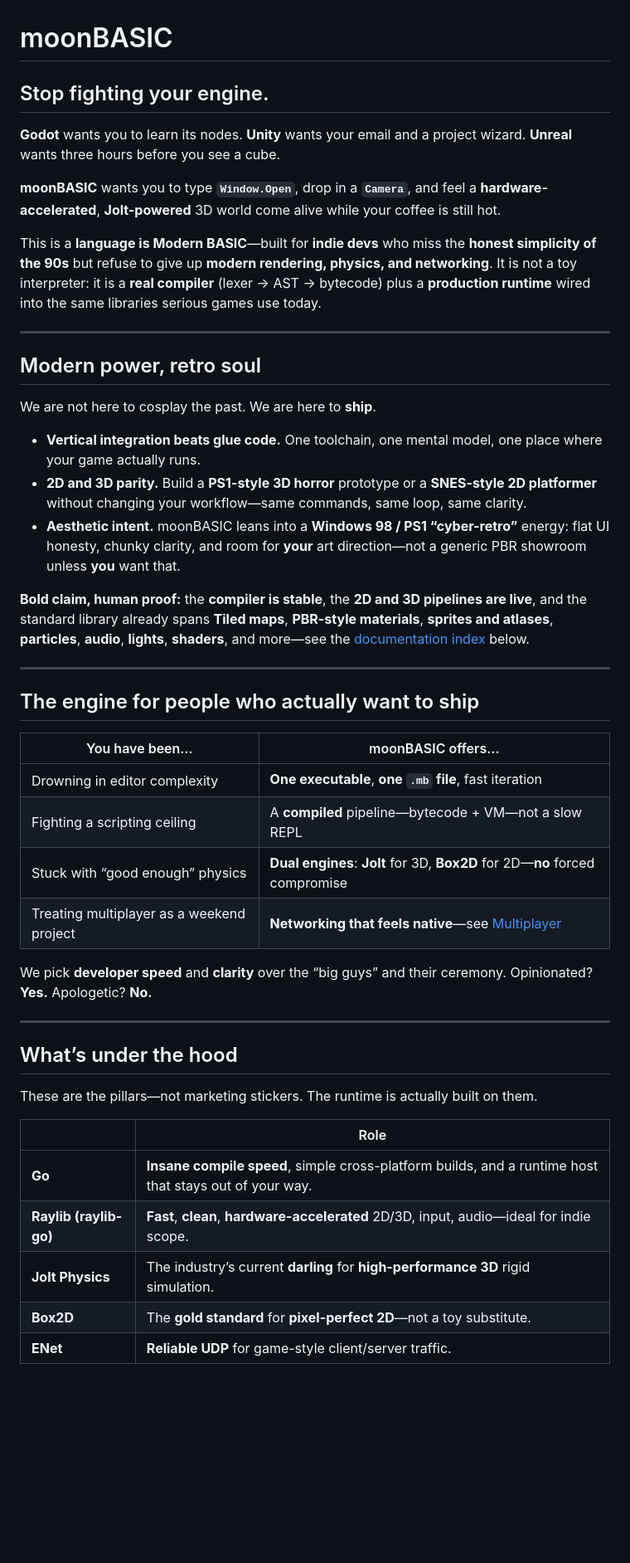
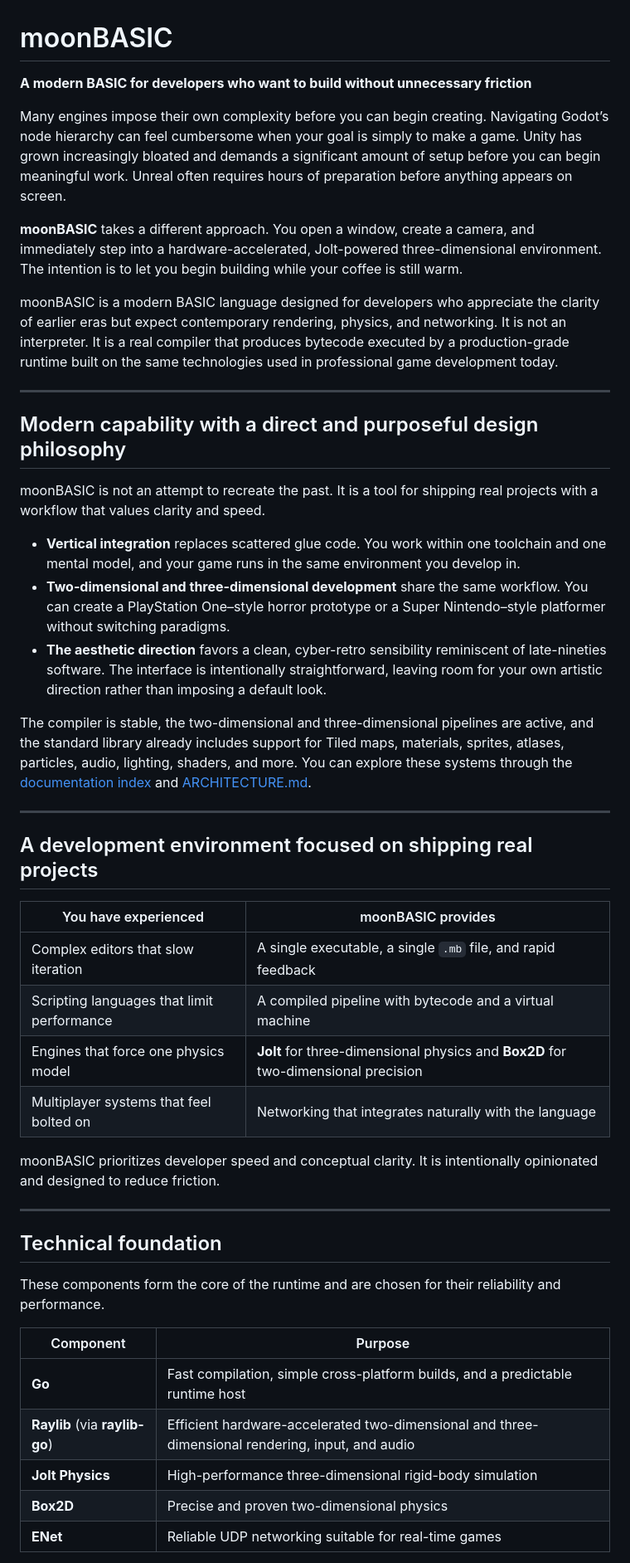
Before and after one commit to CharmingBlaze/moonbasic, a Markdown page: README.md, the part around one of its changes. Shown at 83% size. GitHub-like rendering; blank space fills up the shorter version.

Commit message:
docs: rewrite root README with clearer positioning and implicit-type example
Made-with: Cursor

```diff
--- a/README.md
+++ b/README.md
@@ -1,49 +1,49 @@
 # moonBASIC
 
-## Stop fighting your engine.
+**A modern BASIC for developers who want to build without unnecessary friction**
 
-**Godot** wants you to learn its nodes. **Unity** wants your email and a project wizard. **Unreal** wants three hours before you see a cube.
+Many engines impose their own complexity before you can begin creating. Navigating Godot’s node hierarchy can feel cumbersome when your goal is simply to make a game. Unity has grown increasingly bloated and demands a significant amount of setup before you can begin meaningful work. Unreal often requires hours of preparation before anything appears on screen.
 
-**moonBASIC** wants you to type **`Window.Open`**, drop in a **`Camera`**, and feel a **hardware-accelerated**, **Jolt-powered** 3D world come alive while your coffee is still hot.
+**moonBASIC** takes a different approach. You open a window, create a camera, and immediately step into a hardware-accelerated, Jolt-powered three-dimensional environment. The intention is to let you begin building while your coffee is still warm.
 
-This is a **language is Modern BASIC**—built for **indie devs** who miss the **honest simplicity of the 90s** but refuse to give up **modern rendering, physics, and networking**. It is not a toy interpreter: it is a **real compiler** (lexer → AST → bytecode) plus a **production runtime** wired into the same libraries serious games use today.
+moonBASIC is a modern BASIC language designed for developers who appreciate the clarity of earlier eras but expect contemporary rendering, physics, and networking. It is not an interpreter. It is a real compiler that produces bytecode executed by a production-grade runtime built on the same technologies used in professional game development today.
 
 ---
 
-## Modern power, retro soul
+## Modern capability with a direct and purposeful design philosophy
 
-We are not here to cosplay the past. We are here to **ship**.
+moonBASIC is not an attempt to recreate the past. It is a tool for shipping real projects with a workflow that values clarity and speed.
 
-- **Vertical integration beats glue code.** One toolchain, one mental model, one place where your game actually runs.
-- **2D and 3D parity.** Build a **PS1-style 3D horror** prototype or a **SNES-style 2D platformer** without changing your workflow—same commands, same loop, same clarity.
-- **Aesthetic intent.** moonBASIC leans into a **Windows 98 / PS1 “cyber-retro”** energy: flat UI honesty, chunky clarity, and room for **your** art direction—not a generic PBR showroom unless **you** want that.
+- **Vertical integration** replaces scattered glue code. You work within one toolchain and one mental model, and your game runs in the same environment you develop in.
+- **Two-dimensional and three-dimensional development** share the same workflow. You can create a PlayStation One–style horror prototype or a Super Nintendo–style platformer without switching paradigms.
+- **The aesthetic direction** favors a clean, cyber-retro sensibility reminiscent of late-nineties software. The interface is intentionally straightforward, leaving room for your own artistic direction rather than imposing a default look.
 
-**Bold claim, human proof:** the **compiler is stable**, the **2D and 3D pipelines are live**, and the standard library already spans **Tiled maps**, **PBR-style materials**, **sprites and atlases**, **particles**, **audio**, **lights**, **shaders**, and more—see the [documentation index](#documentation) below.
+The compiler is stable, the two-dimensional and three-dimensional pipelines are active, and the standard library already includes support for Tiled maps, materials, sprites, atlases, particles, audio, lighting, shaders, and more. You can explore these systems through the [documentation index](#documentation) and [ARCHITECTURE.md](ARCHITECTURE.md).
 
 ---
 
-## The engine for people who actually want to ship
+## A development environment focused on shipping real projects
 
-| You have been… | moonBASIC offers… |
-|----------------|-------------------|
-| Drowning in editor complexity | **One executable**, **one `.mb` file**, fast iteration |
-| Fighting a scripting ceiling | A **compiled** pipeline—bytecode + VM—not a slow REPL |
-| Stuck with “good enough” physics | **Dual engines**: **Jolt** for 3D, **Box2D** for 2D—**no** forced compromise |
-| Treating multiplayer as a weekend project | **Networking that feels native**—see [Multiplayer](#multiplayer-the-go-edge) |
+| You have experienced | moonBASIC provides |
+|----------------------|-------------------|
+| Complex editors that slow iteration | A single executable, a single `.mb` file, and rapid feedback |
+| Scripting languages that limit performance | A compiled pipeline with bytecode and a virtual machine |
+| Engines that force one physics model | **Jolt** for three-dimensional physics and **Box2D** for two-dimensional precision |
+| Multiplayer systems that feel bolted on | Networking that integrates naturally with the language |
 
-We pick **developer speed** and **clarity** over the “big guys” and their ceremony. Opinionated? **Yes.** Apologetic? **No.**
+moonBASIC prioritizes developer speed and conceptual clarity. It is intentionally opinionated and designed to reduce friction.
 
 ---
 
-## What’s under the hood
+## Technical foundation
 
-These are the pillars—not marketing stickers. The runtime is actually built on them.
+These components form the core of the runtime and are chosen for their reliability and performance.
 
-| | Role |
-|---|------|
-| **Go** | **Insane compile speed**, simple cross-platform builds, and a runtime host that stays out of your way. |
-| **Raylib (raylib-go)** | **Fast**, **clean**, **hardware-accelerated** 2D/3D, input, audio—ideal for indie scope. |
-| **Jolt Physics** | The industry’s current **darling** for **high-performance 3D** rigid simulation. |
-| **Box2D** | The **gold standard** for **pixel-perfect 2D**—not a toy substitute. |
-| **ENet** | **Reliable UDP** for game-style client/server traffic. |
+| Component | Purpose |
+|-----------|---------|
+| **Go** | Fast compilation, simple cross-platform builds, and a predictable runtime host |
+| **Raylib** (via **raylib-go**) | Efficient hardware-accelerated two-dimensional and three-dimensional rendering, input, and audio |
+| **Jolt Physics** | High-performance three-dimensional rigid-body simulation |
+| **Box2D** | Precise and proven two-dimensional physics |
+| **ENet** | Reliable UDP networking suitable for real-time games |
 
```
Also changed, not shown: other parts of README.md (+31 -71 lines).
